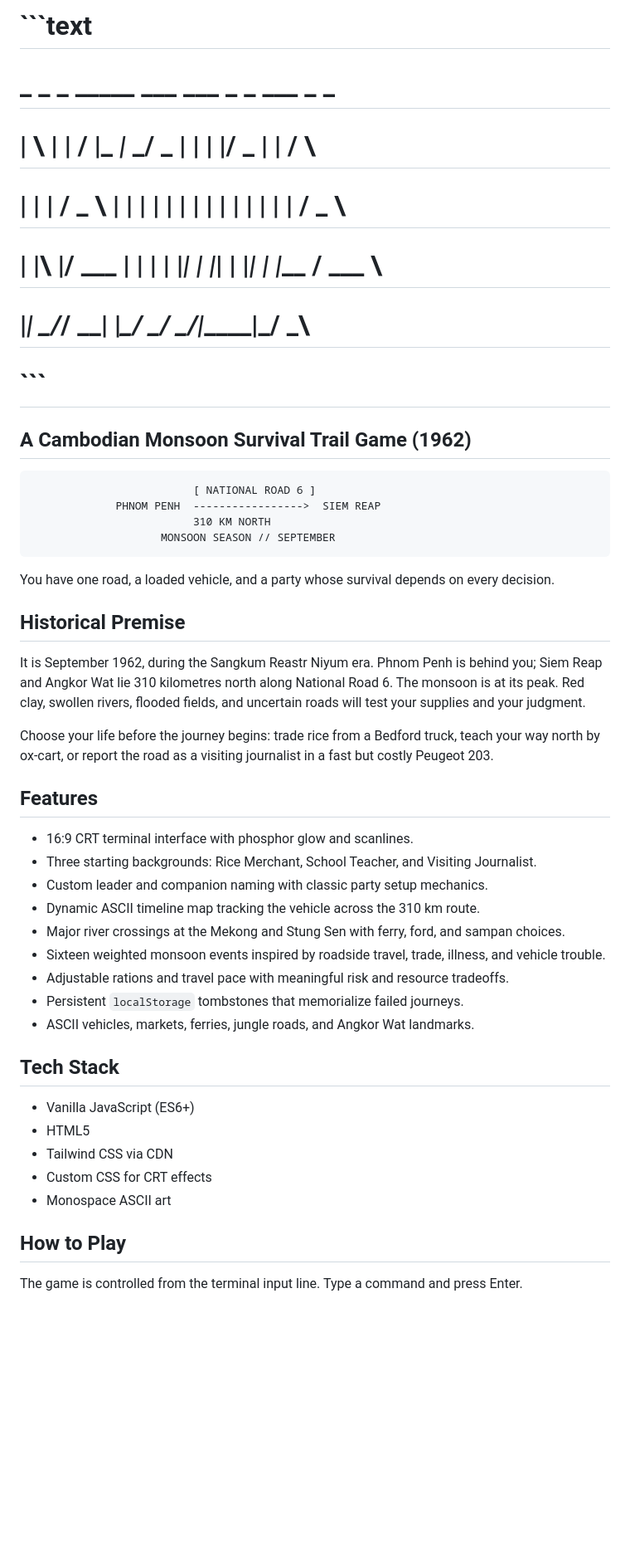
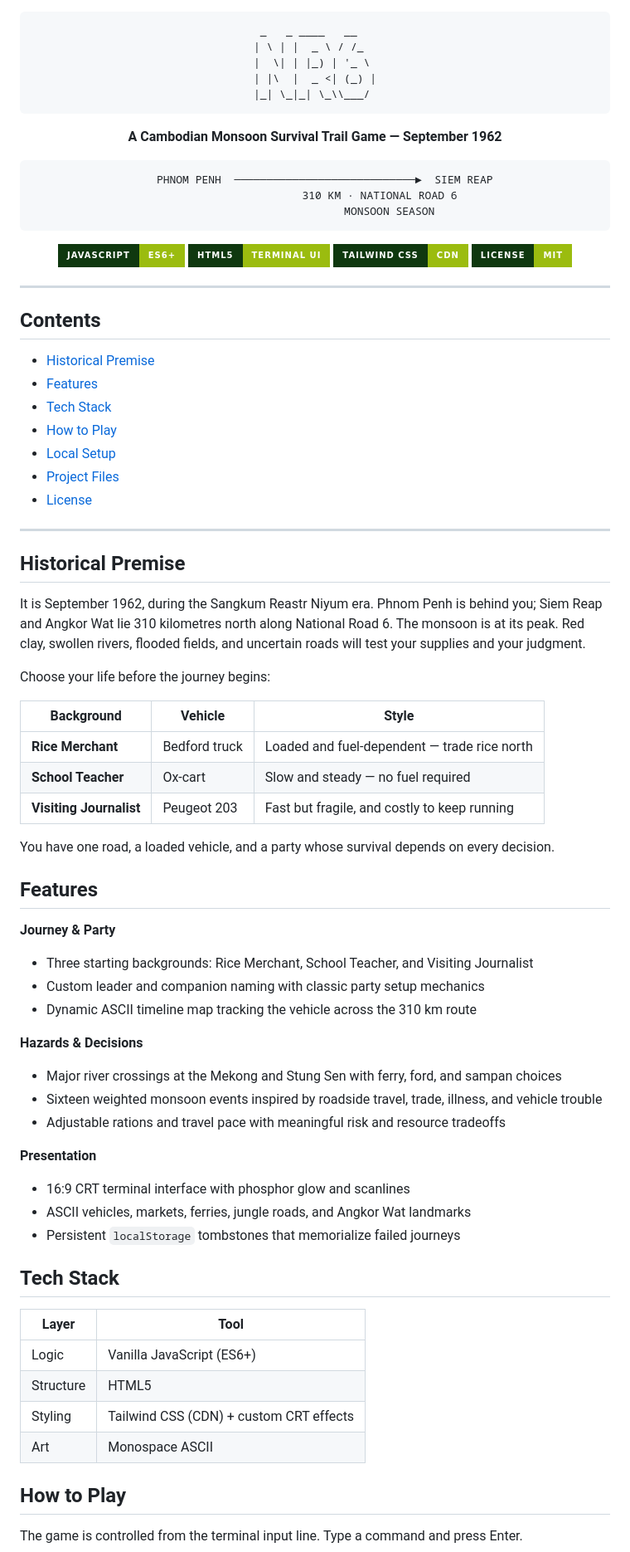
Before and after one commit to Ehuana/national-road-6, a Markdown page: README.md, the part around one of its changes. Shown at 83% size. Drawn GitHub-style; badges without logos; blank space fills up the shorter version.

Commit message:
Revise README for improved formatting and clarity
Updated the README to enhance formatting and content clarity, including vehicle choices and game mechanics.

````diff
--- a/README.md
+++ b/README.md
@@ -1,22 +1,41 @@
-# ```text
-#  _   _    _  _____ ___ ___  _   _  ___  _        _
-# | \ | |  / \|_   _|_ _/ _ \| | | |/ _ \| |      / \
-# |  \| | / _ \ | |  | | | | | | | | | | | |     / _ \
-# | |\  |/ ___ \| |  | | |_| | |_| | |_| | |___ / ___ \
-# |_| \_/_/   \_\_| |___\___/ \___/ \___/|_____|_/   \_\
-# ```
-
-## A Cambodian Monsoon Survival Trail Game (1962)
+<div align="center">
 
 ```text
-                         [ NATIONAL ROAD 6 ]
-             PHNOM PENH  ----------------->  SIEM REAP
-                         310 KM NORTH
-                    MONSOON SEASON // SEPTEMBER
+ _   _ ____   __
+| \ | |  _ \ / /_
+|  \| | |_) | '_ \
+| |\  |  _ <| (_) |
+|_| \_|_| \_\\___/
 ```
 
-You have one road, a loaded vehicle, and a party whose survival depends on
-every decision.
+**A Cambodian Monsoon Survival Trail Game — September 1962**
+
+```text
+   PHNOM PENH  ────────────────────────────►  SIEM REAP
+                    310 KM · NATIONAL ROAD 6
+                       MONSOON SEASON
+```
+
+![JavaScript](https://img.shields.io/badge/javascript-ES6%2B-9bbc0f?style=for-the-badge&labelColor=0f380f)
+![HTML5](https://img.shields.io/badge/HTML5-terminal_UI-9bbc0f?style=for-the-badge&labelColor=0f380f)
+![Tailwind](https://img.shields.io/badge/tailwind_CSS-CDN-9bbc0f?style=for-the-badge&labelColor=0f380f)
+![License](https://img.shields.io/badge/license-MIT-9bbc0f?style=for-the-badge&labelColor=0f380f)
+
+</div>
+
+---
+
+## Contents
+
+- [Historical Premise](#historical-premise)
+- [Features](#features)
+- [Tech Stack](#tech-stack)
+- [How to Play](#how-to-play)
+- [Local Setup](#local-setup)
+- [Project Files](#project-files)
+- [License](#license)
+
+---
 
 ## Historical Premise
 
@@ -25,29 +44,42 @@ behind you; Siem Reap and Angkor Wat lie 310 kilometres north along National
 Road 6. The monsoon is at its peak. Red clay, swollen rivers, flooded fields,
 and uncertain roads will test your supplies and your judgment.
 
-Choose your life before the journey begins: trade rice from a Bedford truck,
-teach your way north by ox-cart, or report the road as a visiting journalist
-in a fast but costly Peugeot 203.
+Choose your life before the journey begins:
+
+| Background | Vehicle | Style |
+|---|---|---|
+| **Rice Merchant** | Bedford truck | Loaded and fuel-dependent — trade rice north |
+| **School Teacher** | Ox-cart | Slow and steady — no fuel required |
+| **Visiting Journalist** | Peugeot 203 | Fast but fragile, and costly to keep running |
+
+You have one road, a loaded vehicle, and a party whose survival depends on
+every decision.
 
 ## Features
 
-- 16:9 CRT terminal interface with phosphor glow and scanlines.
-- Three starting backgrounds: Rice Merchant, School Teacher, and Visiting Journalist.
-- Custom leader and companion naming with classic party setup mechanics.
-- Dynamic ASCII timeline map tracking the vehicle across the 310 km route.
-- Major river crossings at the Mekong and Stung Sen with ferry, ford, and sampan choices.
-- Sixteen weighted monsoon events inspired by roadside travel, trade, illness, and vehicle trouble.
-- Adjustable rations and travel pace with meaningful risk and resource tradeoffs.
-- Persistent `localStorage` tombstones that memorialize failed journeys.
-- ASCII vehicles, markets, ferries, jungle roads, and Angkor Wat landmarks.
+**Journey & Party**
+- Three starting backgrounds: Rice Merchant, School Teacher, and Visiting Journalist
+- Custom leader and companion naming with classic party setup mechanics
+- Dynamic ASCII timeline map tracking the vehicle across the 310 km route
+
+**Hazards & Decisions**
+- Major river crossings at the Mekong and Stung Sen with ferry, ford, and sampan choices
+- Sixteen weighted monsoon events inspired by roadside travel, trade, illness, and vehicle trouble
+- Adjustable rations and travel pace with meaningful risk and resource tradeoffs
+
+**Presentation**
+- 16:9 CRT terminal interface with phosphor glow and scanlines
+- ASCII vehicles, markets, ferries, jungle roads, and Angkor Wat landmarks
+- Persistent `localStorage` tombstones that memorialize failed journeys
 
 ## Tech Stack
 
-- Vanilla JavaScript (ES6+)
-- HTML5
-- Tailwind CSS via CDN
-- Custom CSS for CRT effects
-- Monospace ASCII art
+| Layer | Tool |
+|---|---|
+| Logic | Vanilla JavaScript (ES6+) |
+| Structure | HTML5 |
+| Styling | Tailwind CSS (CDN) + custom CRT effects |
+| Art | Monospace ASCII |
 
 ## How to Play
 
````
Also changed, not shown: other parts of README.md (+15 -14 lines).
